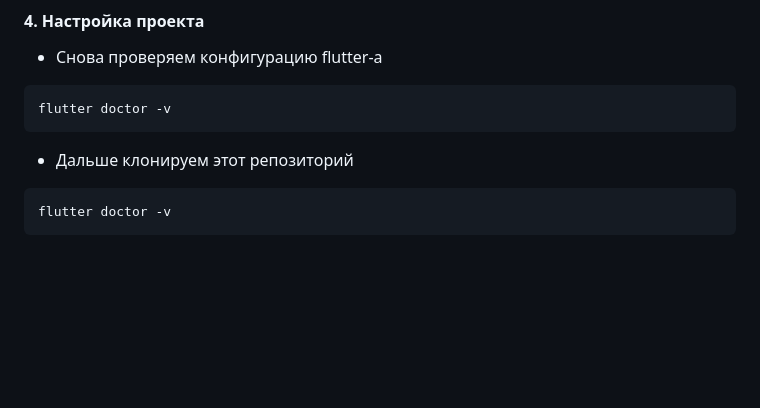
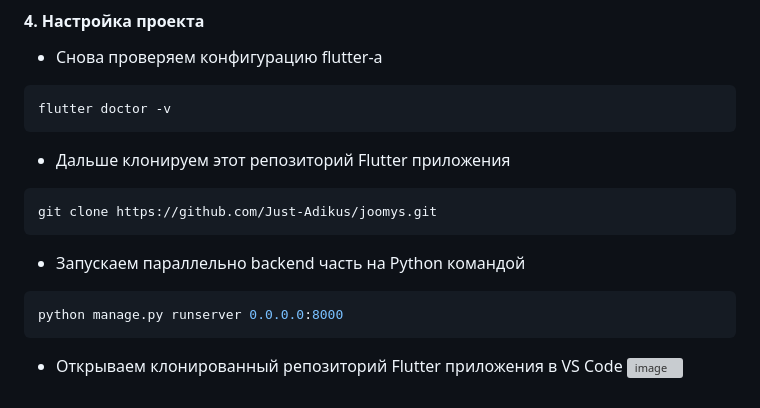
Before and after one commit to Just-Adikus/joomys, a Markdown page: README.md, the part around the change. Drawn GitHub-style; blank space fills up the shorter version; grey boxes are pictures that could not be loaded.

````diff
--- a/README.md
+++ b/README.md
@@ -147,8 +147,16 @@ https://developer.android.com/studio
 ```
 flutter doctor -v
 ```
-- Дальше клонируем этот репозиторий
+- Дальше клонируем этот репозиторий Flutter приложения
 
 ```
-flutter doctor -v
+git clone https://github.com/Just-Adikus/joomys.git
 ```
+
+- Запускаем параллельно backend часть на Python командой
+
+```bash
+python manage.py runserver 0.0.0.0:8000
+```
+- Открываем клонированный репозиторий Flutter приложения в VS Code
+![image](https://github.com/Just-Adikus/joomys/assets/74231081/ce18d604-ce84-496e-90ed-5234c48e7f53)
````
